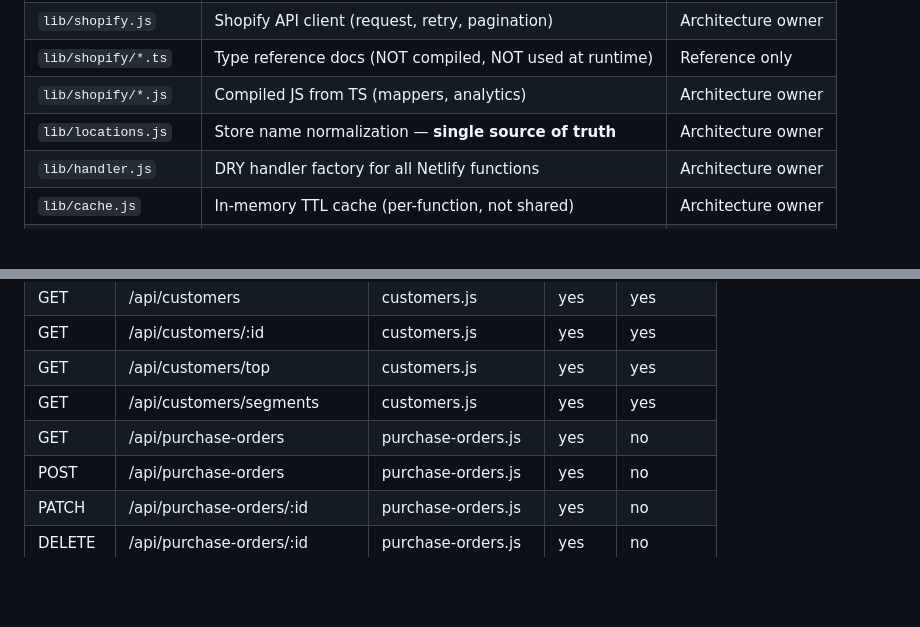
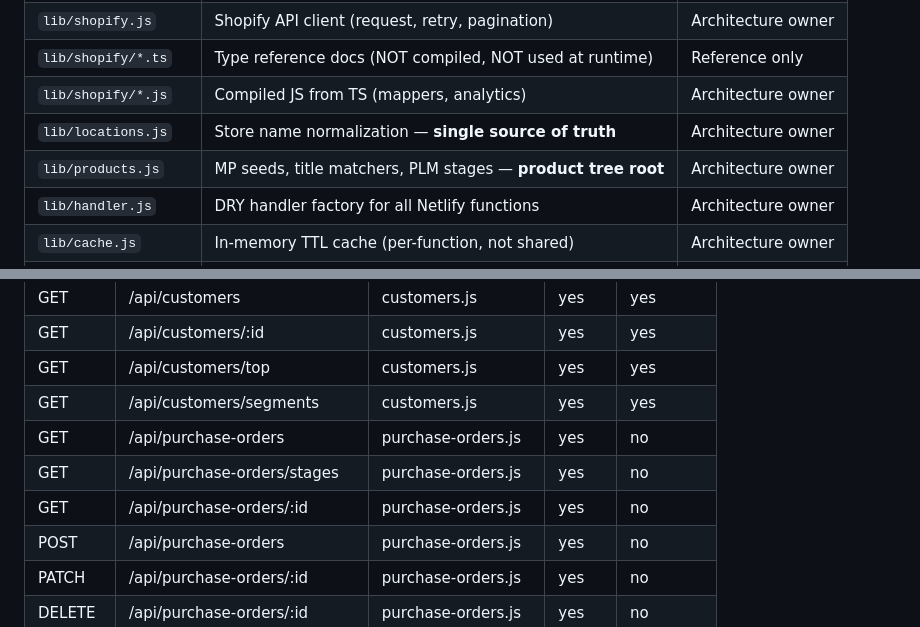
Before and after one commit to reuven-kaminetzky/atica-ops, a Markdown page: docs/ARCHITECTURE.md, 2 parts joined by grey strips. GitHub-like rendering; blank space fills up the shorter version.

```diff
--- a/docs/ARCHITECTURE.md
+++ b/docs/ARCHITECTURE.md
@@ -25,6 +25,7 @@ Two frontends, one backend:
 | `lib/shopify/*.ts` | Type reference docs (NOT compiled, NOT used at runtime) | Reference only |
 | `lib/shopify/*.js` | Compiled JS from TS (mappers, analytics) | Architecture owner |
 | `lib/locations.js` | Store name normalization — **single source of truth** | Architecture owner |
+| `lib/products.js` | MP seeds, title matchers, PLM stages — **product tree root** | Architecture owner |
 | `lib/handler.js` | DRY handler factory for all Netlify functions | Architecture owner |
 | `lib/cache.js` | In-memory TTL cache (per-function, not shared) | Architecture owner |
 | `lib/store.js` | Netlify Blobs persistence (POs, shipments, snapshots) | Architecture owner |
@@ -232,6 +270,8 @@ All config lives in Netlify environment variables. Never hardcode.
 | GET | /api/customers/top | customers.js | yes | yes |
 | GET | /api/customers/segments | customers.js | yes | yes |
 | GET | /api/purchase-orders | purchase-orders.js | yes | no |
+| GET | /api/purchase-orders/stages | purchase-orders.js | yes | no |
+| GET | /api/purchase-orders/:id | purchase-orders.js | yes | no |
 | POST | /api/purchase-orders | purchase-orders.js | yes | no |
 | PATCH | /api/purchase-orders/:id | purchase-orders.js | yes | no |
 | DELETE | /api/purchase-orders/:id | purchase-orders.js | yes | no |
```
Also changed, not shown: other parts of docs/ARCHITECTURE.md (+37 -0 lines).
